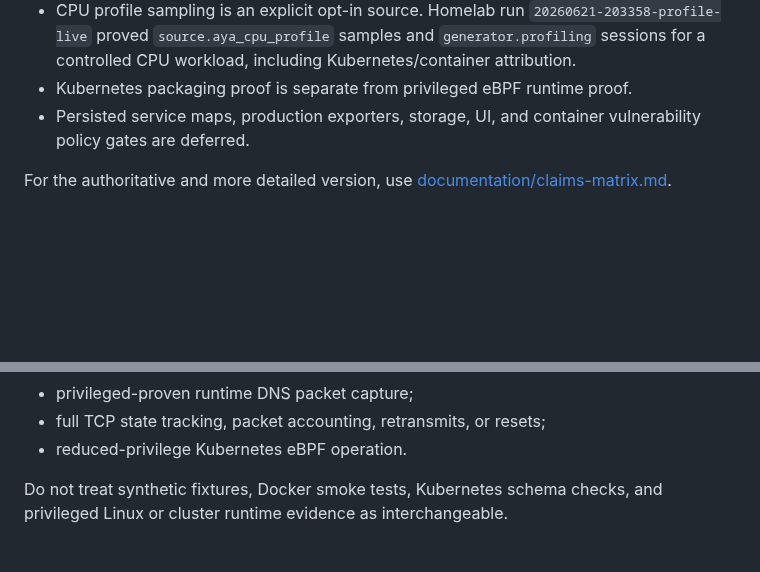
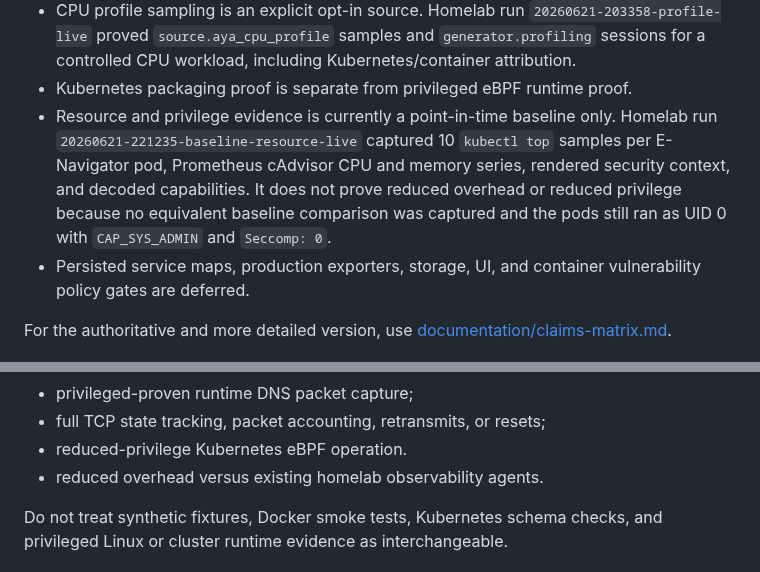
Before and after one commit to guaracloud/e-navigator, a Markdown page: README.md, 2 parts joined by grey strips. Rendered like a GitHub page; blank space fills up the shorter version.

Commit message:
docs: record resource privilege live baseline

```diff
--- a/README.md
+++ b/README.md
@@ -175,6 +175,13 @@ Implemented with narrower or deferred runtime claims:
   `generator.profiling` sessions for a controlled CPU workload, including
   Kubernetes/container attribution.
 - Kubernetes packaging proof is separate from privileged eBPF runtime proof.
+- Resource and privilege evidence is currently a point-in-time baseline only.
+  Homelab run `20260621-221235-baseline-resource-live` captured 10
+  `kubectl top` samples per E-Navigator pod, Prometheus cAdvisor CPU and memory
+  series, rendered security context, and decoded capabilities. It does not
+  prove reduced overhead or reduced privilege because no equivalent baseline
+  comparison was captured and the pods still ran as UID 0 with `CAP_SYS_ADMIN`
+  and `Seccomp: 0`.
 - Persisted service maps, production exporters, storage, UI, and container
   vulnerability policy gates are deferred.
 
@@ -199,6 +206,7 @@ The following are intentionally not claimed as implemented production behavior:
 - privileged-proven runtime DNS packet capture;
 - full TCP state tracking, packet accounting, retransmits, or resets;
 - reduced-privilege Kubernetes eBPF operation.
+- reduced overhead versus existing homelab observability agents.
 
 Do not treat synthetic fixtures, Docker smoke tests, Kubernetes schema checks, and
 privileged Linux or cluster runtime evidence as interchangeable.
```
Also changed, not shown: benchmarks/results/sample-homelab-20260621-221235-baseline-resource-live.md (added, +131 -0 lines), documentation/claims-matrix.md (+2 -1 lines).
